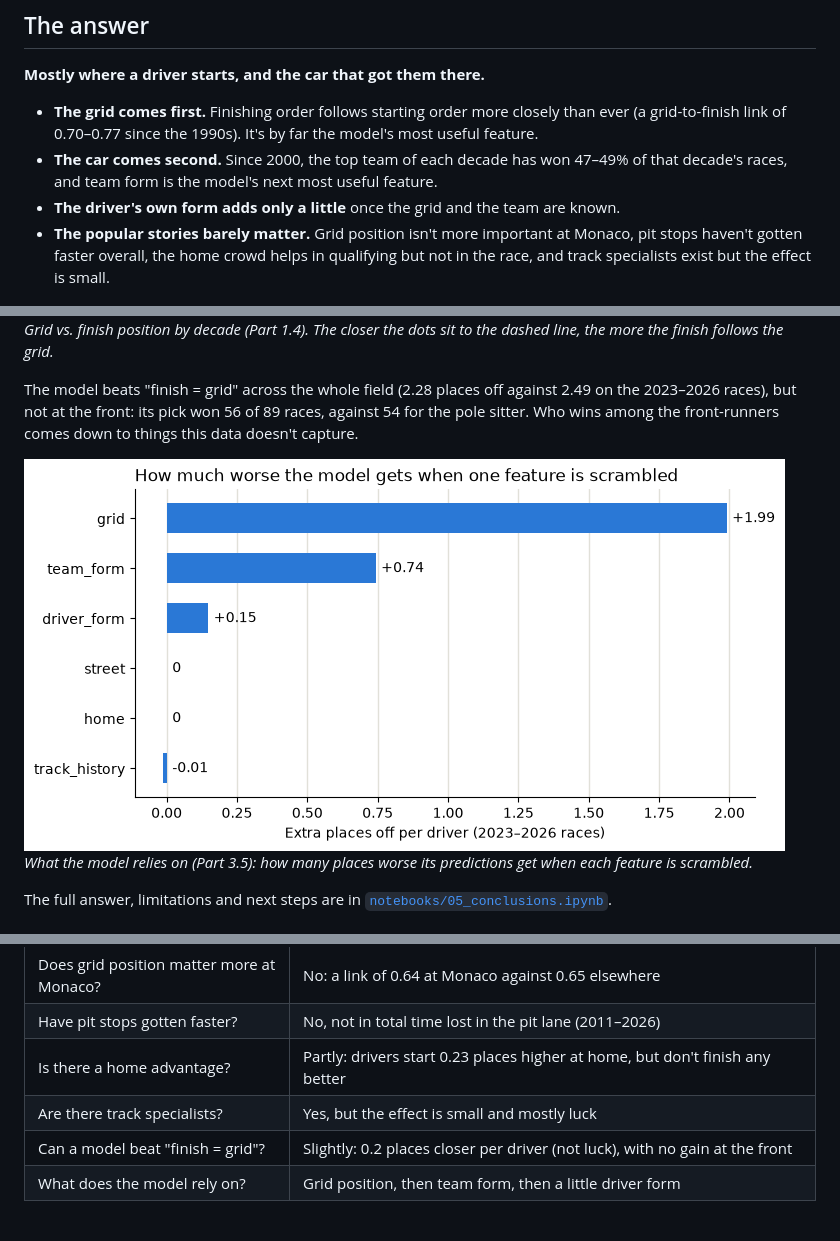
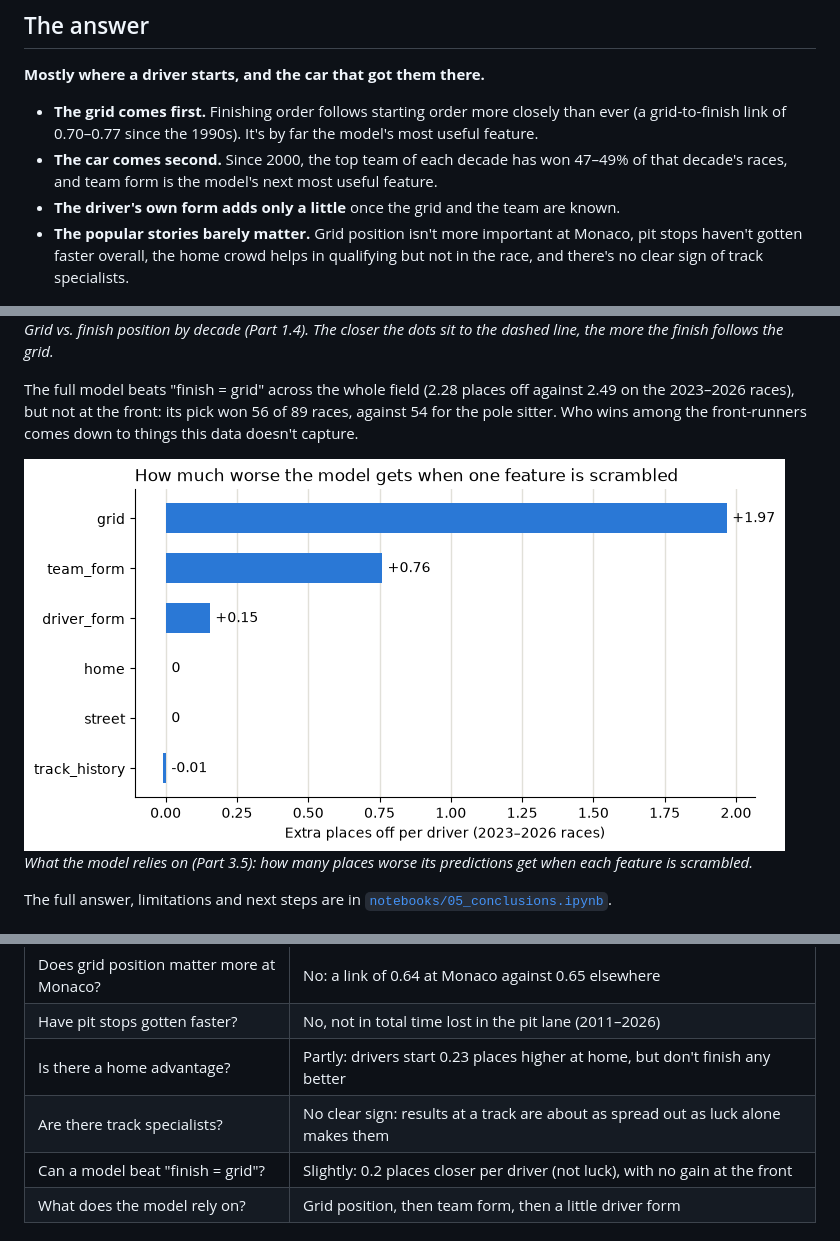
Before and after one commit to Aris-Esfahani/what-decides-an-f1-race, a Markdown page: README.md, 3 parts joined by grey strips. Drawn GitHub-style; pictures changed too: images/feature_importance.png.

Commit message:
4.1: Update conclusions and README after the review fixes
Track specialists no longer pass the shuffle test, label the 2.28
score as the full model's, note street tracks couldn't be tested in
the model, and refresh the feature-importance chart.

```diff
--- a/README.md
+++ b/README.md
@@ -9,10 +9,10 @@ A beginner data-science project on Formula 1 results from 1950 to 2026. It explo
 - **The grid comes first.** Finishing order follows starting order more closely than ever (a grid-to-finish link of 0.70–0.77 since the 1990s). It's by far the model's most useful feature.
 - **The car comes second.** Since 2000, the top team of each decade has won 47–49% of that decade's races, and team form is the model's next most useful feature.
 - **The driver's own form adds only a little** once the grid and the team are known.
-- **The popular stories barely matter.** Grid position isn't more important at Monaco, pit stops haven't gotten faster overall, the home crowd helps in qualifying but not in the race, and track specialists exist but the effect is small.
+- **The popular stories barely matter.** Grid position isn't more important at Monaco, pit stops haven't gotten faster overall, the home crowd helps in qualifying but not in the race, and there's no clear sign of track specialists.
 
 ![Grid vs. finish position by decade: since the 1990s the dots hug the diagonal, so most finishers end up close to where they started](images/grid_vs_finish.png)
 *Grid vs. finish position by decade (Part 1.4). The closer the dots sit to the dashed line, the more the finish follows the grid.*
 
-The model beats "finish = grid" across the whole field (2.28 places off against 2.49 on the 2023–2026 races), but not at the front: its pick won 56 of 89 races, against 54 for the pole sitter. Who wins among the front-runners comes down to things this data doesn't capture.
+The full model beats "finish = grid" across the whole field (2.28 places off against 2.49 on the 2023–2026 races), but not at the front: its pick won 56 of 89 races, against 54 for the pole sitter. Who wins among the front-runners comes down to things this data doesn't capture.
 
@@ -30,7 +30,7 @@ The full answer, limitations and next steps are in [`notebooks/05_conclusions.ip
 | Does grid position matter more at Monaco? | No: a link of 0.64 at Monaco against 0.65 elsewhere |
 | Have pit stops gotten faster? | No, not in total time lost in the pit lane (2011–2026) |
 | Is there a home advantage? | Partly: drivers start 0.23 places higher at home, but don't finish any better |
-| Are there track specialists? | Yes, but the effect is small and mostly luck |
+| Are there track specialists? | No clear sign: results at a track are about as spread out as luck alone makes them |
 | Can a model beat "finish = grid"? | Slightly: 0.2 places closer per driver (not luck), with no gain at the front |
 | What does the model rely on? | Grid position, then team form, then a little driver form |
 
```
Also changed, not shown: other parts of README.md (+1 -1 lines), 1 other file.
